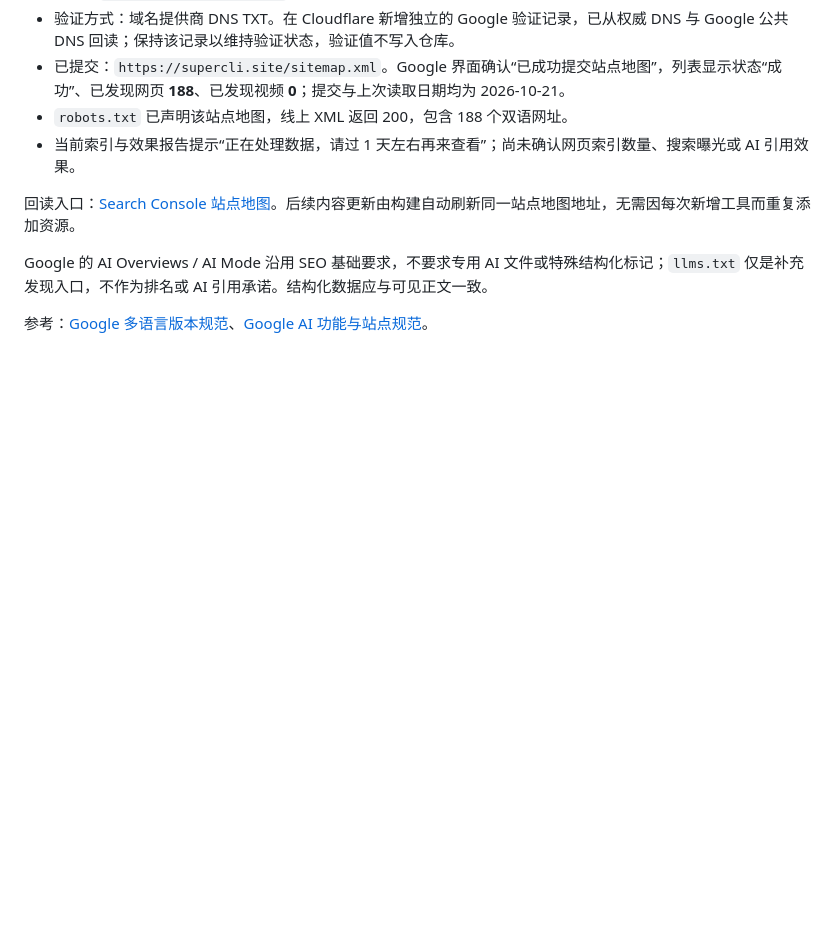
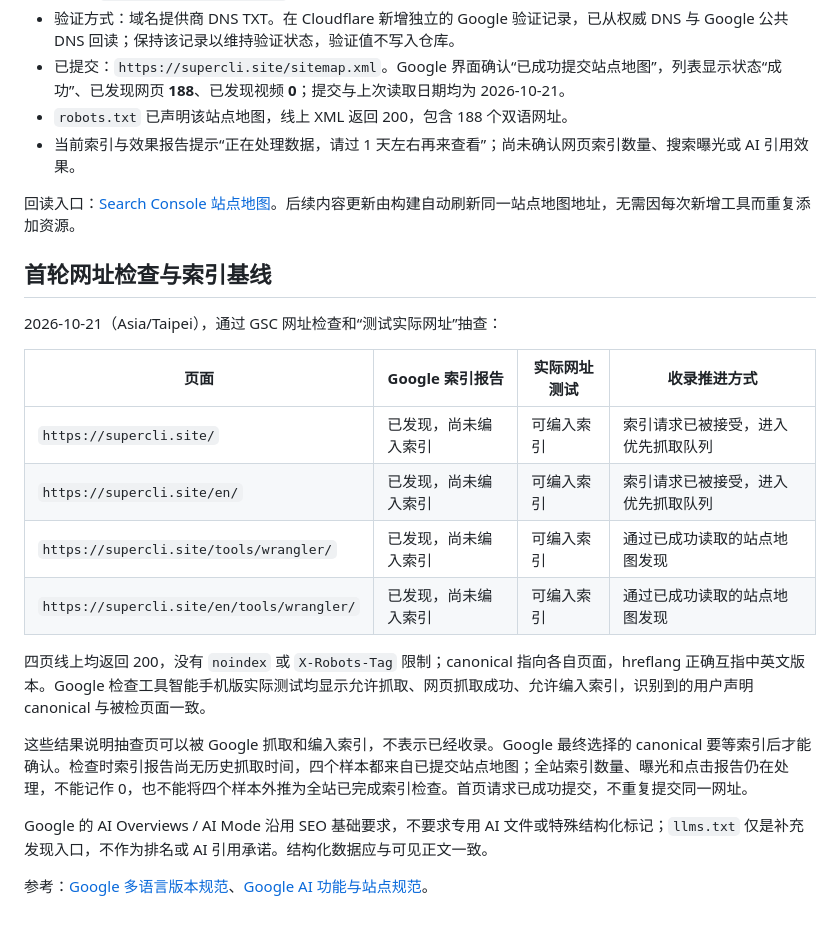
Before and after one commit to renjiegod/supercli, a Markdown page: docs/SEARCH.md, the part around the change. GitHub-like rendering; blank space fills up the shorter version.

Commit message:
docs(seo): 记录首页索引请求与四页抓取基线
中英文首页索引请求均被Google接受；四页实际网址测试均允许抓取和编入索引。保留尚未索引与Google最终canonical待确认的边界。

Agent: Codex

```diff
--- a/docs/SEARCH.md
+++ b/docs/SEARCH.md
@@ -31,6 +31,21 @@
 
 回读入口：[Search Console 站点地图](https://search.google.com/search-console/sitemaps?resource_id=sc-domain%3Asupercli.site)。后续内容更新由构建自动刷新同一站点地图地址，无需因每次新增工具而重复添加资源。
 
+## 首轮网址检查与索引基线
+
+2026-10-21（Asia/Taipei），通过 GSC 网址检查和“测试实际网址”抽查：
+
+| 页面 | Google 索引报告 | 实际网址测试 | 收录推进方式 |
+| --- | --- | --- | --- |
+| `https://supercli.site/` | 已发现，尚未编入索引 | 可编入索引 | 索引请求已被接受，进入优先抓取队列 |
+| `https://supercli.site/en/` | 已发现，尚未编入索引 | 可编入索引 | 索引请求已被接受，进入优先抓取队列 |
+| `https://supercli.site/tools/wrangler/` | 已发现，尚未编入索引 | 可编入索引 | 通过已成功读取的站点地图发现 |
+| `https://supercli.site/en/tools/wrangler/` | 已发现，尚未编入索引 | 可编入索引 | 通过已成功读取的站点地图发现 |
+
+四页线上均返回 200，没有 `noindex` 或 `X-Robots-Tag` 限制；canonical 指向各自页面，hreflang 正确互指中英文版本。Google 检查工具智能手机版实际测试均显示允许抓取、网页抓取成功、允许编入索引，识别到的用户声明 canonical 与被检页面一致。
+
+这些结果说明抽查页可以被 Google 抓取和编入索引，不表示已经收录。Google 最终选择的 canonical 要等索引后才能确认。检查时索引报告尚无历史抓取时间，四个样本都来自已提交站点地图；全站索引数量、曝光和点击报告仍在处理，不能记作 0，也不能将四个样本外推为全站已完成索引检查。首页请求已成功提交，不重复提交同一网址。
+
 Google 的 AI Overviews / AI Mode 沿用 SEO 基础要求，不要求专用 AI 文件或特殊结构化标记；`llms.txt` 仅是补充发现入口，不作为排名或 AI 引用承诺。结构化数据应与可见正文一致。
 
 参考：[Google 多语言版本规范](https://developers.google.com/search/docs/specialty/international/localized-versions)、[Google AI 功能与站点规范](https://developers.google.com/search/docs/appearance/ai-features)。
```
